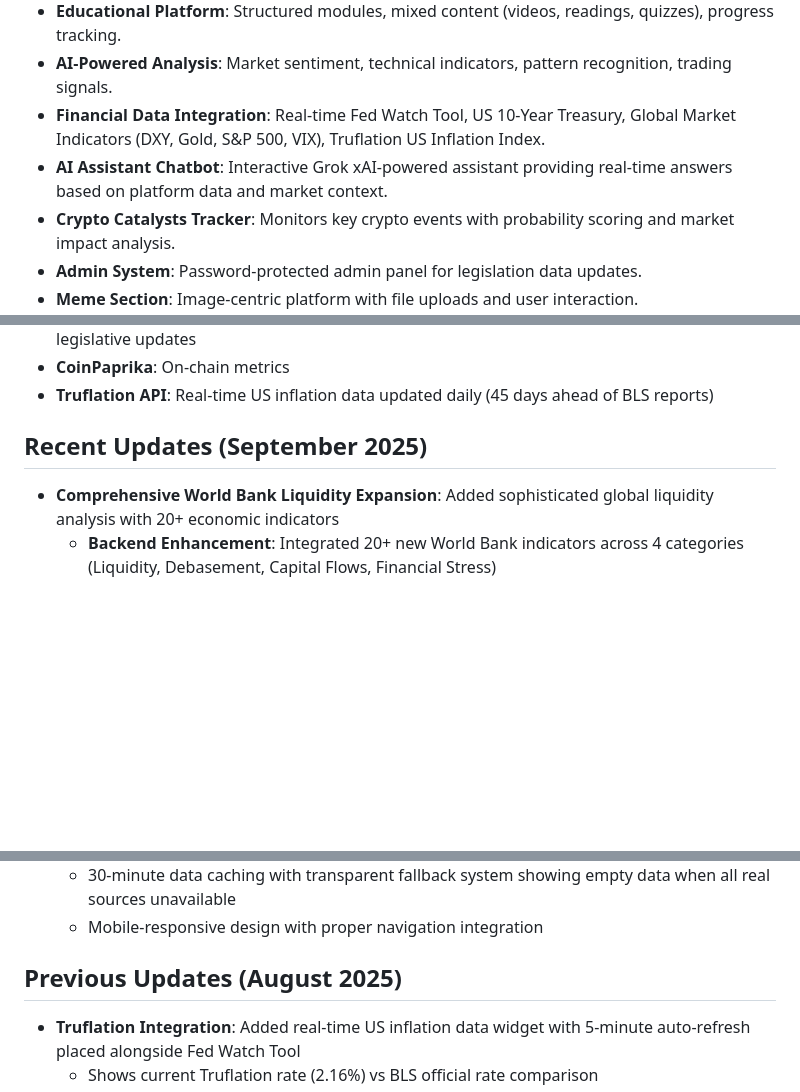
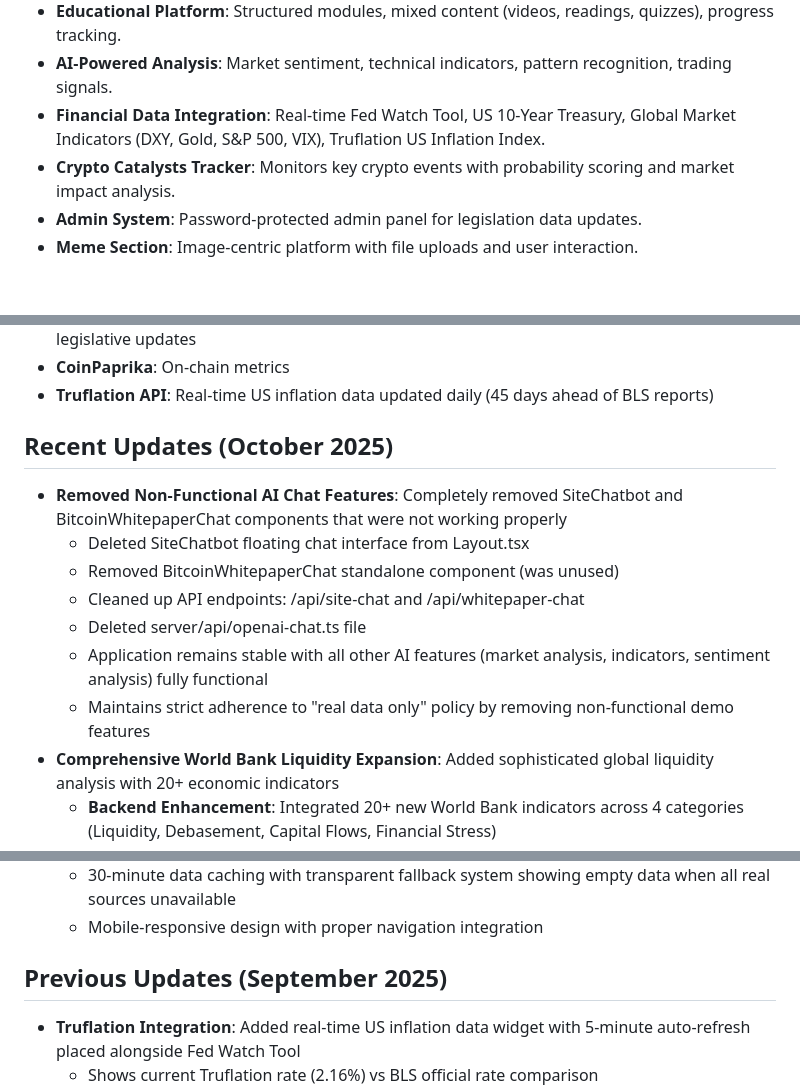
Before and after one commit to URaGoodBot/BitcoinHub, a Markdown page: replit.md, 3 parts joined by grey strips. Drawn GitHub-style; blank space fills up the shorter version.

Commit message:
Remove non-functional AI chat features and update release dates
Remove non-functional SiteChatbot and BitcoinWhitepaperChat components, clean up related API endpoints, and update release dates in documentation.

Replit-Commit-Author: Agent
Replit-Commit-Session-Id: 561a7bd7-6a24-4ba4-a9e0-e6e3e04eb59f
Replit-Commit-Checkpoint-Type: full_checkpoint
Replit-Commit-Screenshot-Url: https://storage.googleapis.com/screenshot-production-us-central1/e7b08712-9a30-4f66-b199-ab8e3ce336b9/561a7bd7-6a24-4ba4-a9e0-e6e3e04eb59f/Rs6DhpP

```diff
--- a/replit.md
+++ b/replit.md
@@ -33,7 +33,6 @@ Preferred communication style: Simple, everyday language.
 - **Educational Platform**: Structured modules, mixed content (videos, readings, quizzes), progress tracking.
 - **AI-Powered Analysis**: Market sentiment, technical indicators, pattern recognition, trading signals.
 - **Financial Data Integration**: Real-time Fed Watch Tool, US 10-Year Treasury, Global Market Indicators (DXY, Gold, S&P 500, VIX), Truflation US Inflation Index.
-- **AI Assistant Chatbot**: Interactive Grok xAI-powered assistant providing real-time answers based on platform data and market context.
 - **Crypto Catalysts Tracker**: Monitors key crypto events with probability scoring and market impact analysis.
 - **Admin System**: Password-protected admin panel for legislation data updates.
 - **Meme Section**: Image-centric platform with file uploads and user interaction.
@@ -78,7 +77,14 @@ Preferred communication style: Simple, everyday language.
 - **CoinPaprika**: On-chain metrics
 - **Truflation API**: Real-time US inflation data updated daily (45 days ahead of BLS reports)
 
-## Recent Updates (September 2025)
+## Recent Updates (October 2025)
+- **Removed Non-Functional AI Chat Features**: Completely removed SiteChatbot and BitcoinWhitepaperChat components that were not working properly
+  - Deleted SiteChatbot floating chat interface from Layout.tsx
+  - Removed BitcoinWhitepaperChat standalone component (was unused)
+  - Cleaned up API endpoints: /api/site-chat and /api/whitepaper-chat
+  - Deleted server/api/openai-chat.ts file
+  - Application remains stable with all other AI features (market analysis, indicators, sentiment analysis) fully functional
+  - Maintains strict adherence to "real data only" policy by removing non-functional demo features
 - **Comprehensive World Bank Liquidity Expansion**: Added sophisticated global liquidity analysis with 20+ economic indicators
   - **Backend Enhancement**: Integrated 20+ new World Bank indicators across 4 categories (Liquidity, Debasement, Capital Flows, Financial Stress)
   - **New Liquidity Tab**: Added dedicated tab in World Bank Economic Widget with color-coded sections for enhanced user experience
@@ -103,7 +109,7 @@ Preferred communication style: Simple, everyday language.
   - 30-minute data caching with transparent fallback system showing empty data when all real sources unavailable
   - Mobile-responsive design with proper navigation integration
 
-## Previous Updates (August 2025)
+## Previous Updates (September 2025)
 - **Truflation Integration**: Added real-time US inflation data widget with 5-minute auto-refresh placed alongside Fed Watch Tool
   - Shows current Truflation rate (2.16%) vs BLS official rate comparison
   - Daily updates vs monthly government reports (45 days ahead)
```
